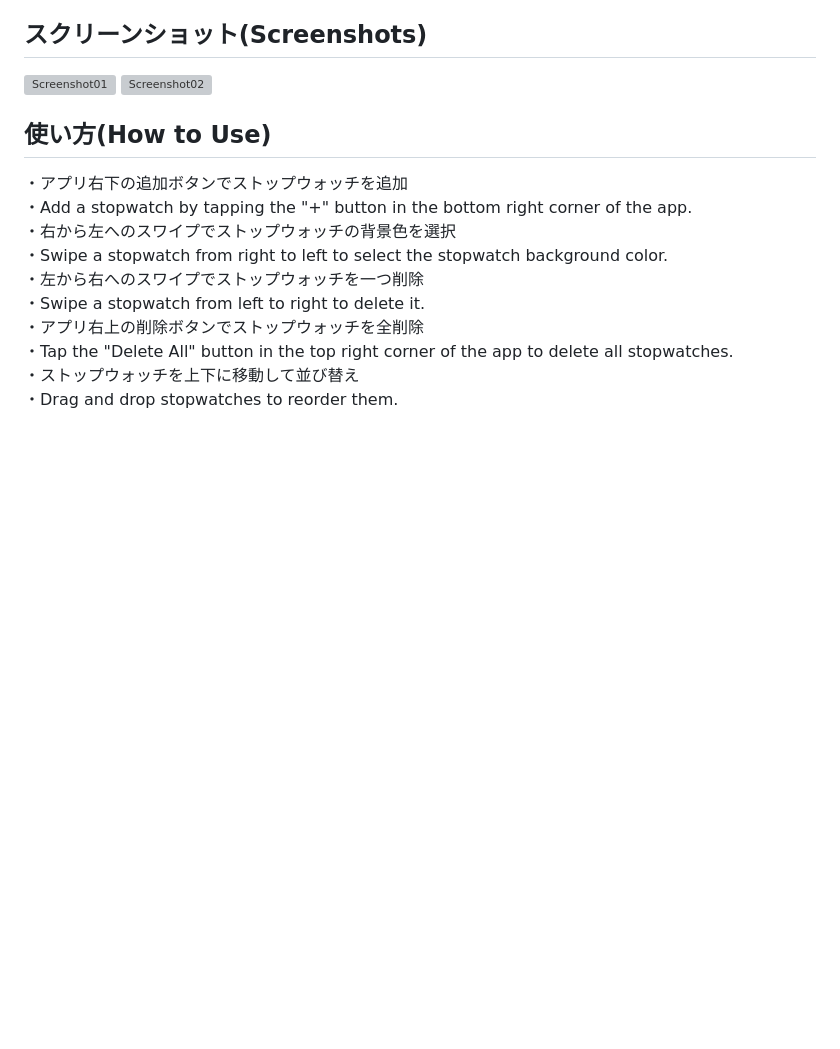
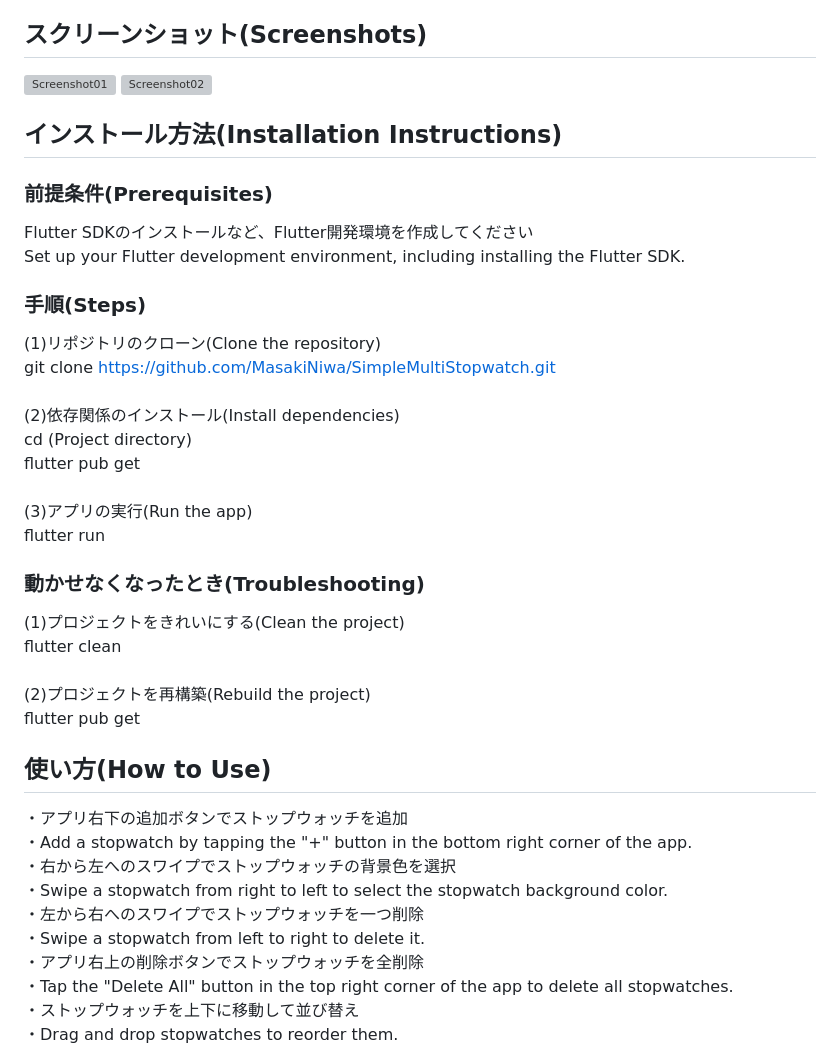
Before and after one commit to MasakiNiwa/SimpleMultiStopwatch, a Markdown page: README.md, the part around the change. Rendered like a GitHub page; blank space fills up the shorter version; grey boxes are pictures that could not be loaded.

Commit message:
Update README
Please enter the commit message for your changes. Lines starting
with '#' will be ignored, and an empty message aborts the commit.

On branch develop
Changes to be committed:
	modified:   README.md

```diff
--- a/README.md
+++ b/README.md
@@ -12,6 +12,30 @@ The goal is to create an app that allows users to use multiple simple stopwatche
 ## スクリーンショット(Screenshots)
 <img alt="Screenshot01" src="./screenshots/01.png" width="200px">
 <img alt="Screenshot02" src="./screenshots/02.png" width="200px">
+
+## インストール方法(Installation Instructions)
+
+### 前提条件(Prerequisites)
+Flutter SDKのインストールなど、Flutter開発環境を作成してください<br>
+Set up your Flutter development environment, including installing the Flutter SDK.<br>
+
+### 手順(Steps)
+(1)リポジトリのクローン(Clone the repository)<br>
+git clone https://github.com/MasakiNiwa/SimpleMultiStopwatch.git<br>
+<br>
+(2)依存関係のインストール(Install dependencies)<br>
+cd (Project directory)<br>
+flutter pub get<br>
+<br>
+(3)アプリの実行(Run the app)<br>
+flutter run<br>
+
+### 動かせなくなったとき(Troubleshooting)
+(1)プロジェクトをきれいにする(Clean the project)<br>
+flutter clean<br>
+<br>
+(2)プロジェクトを再構築(Rebuild the project)<br>
+flutter pub get<br>
 
 ## 使い方(How to Use)
 ・アプリ右下の追加ボタンでストップウォッチを追加 <br>
```
